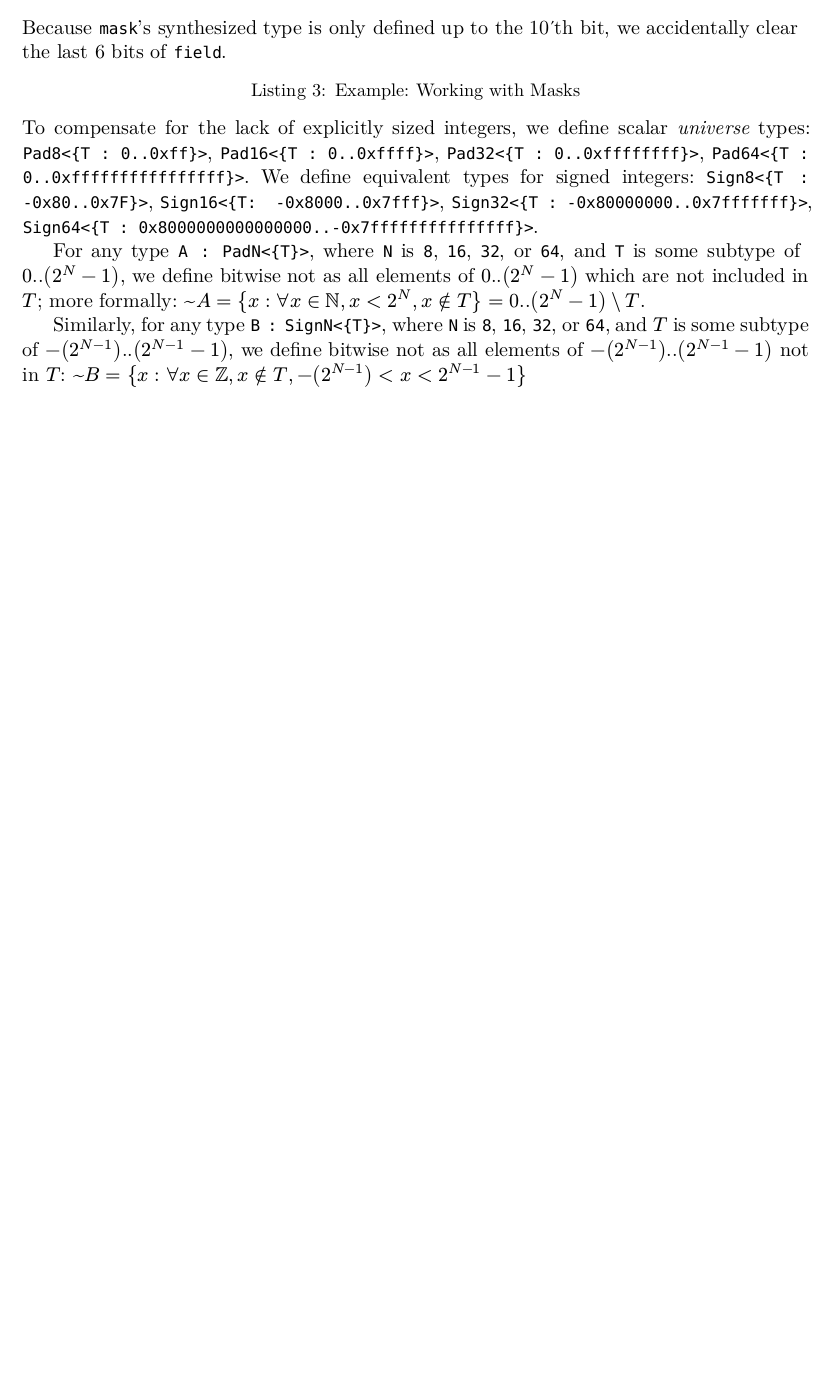
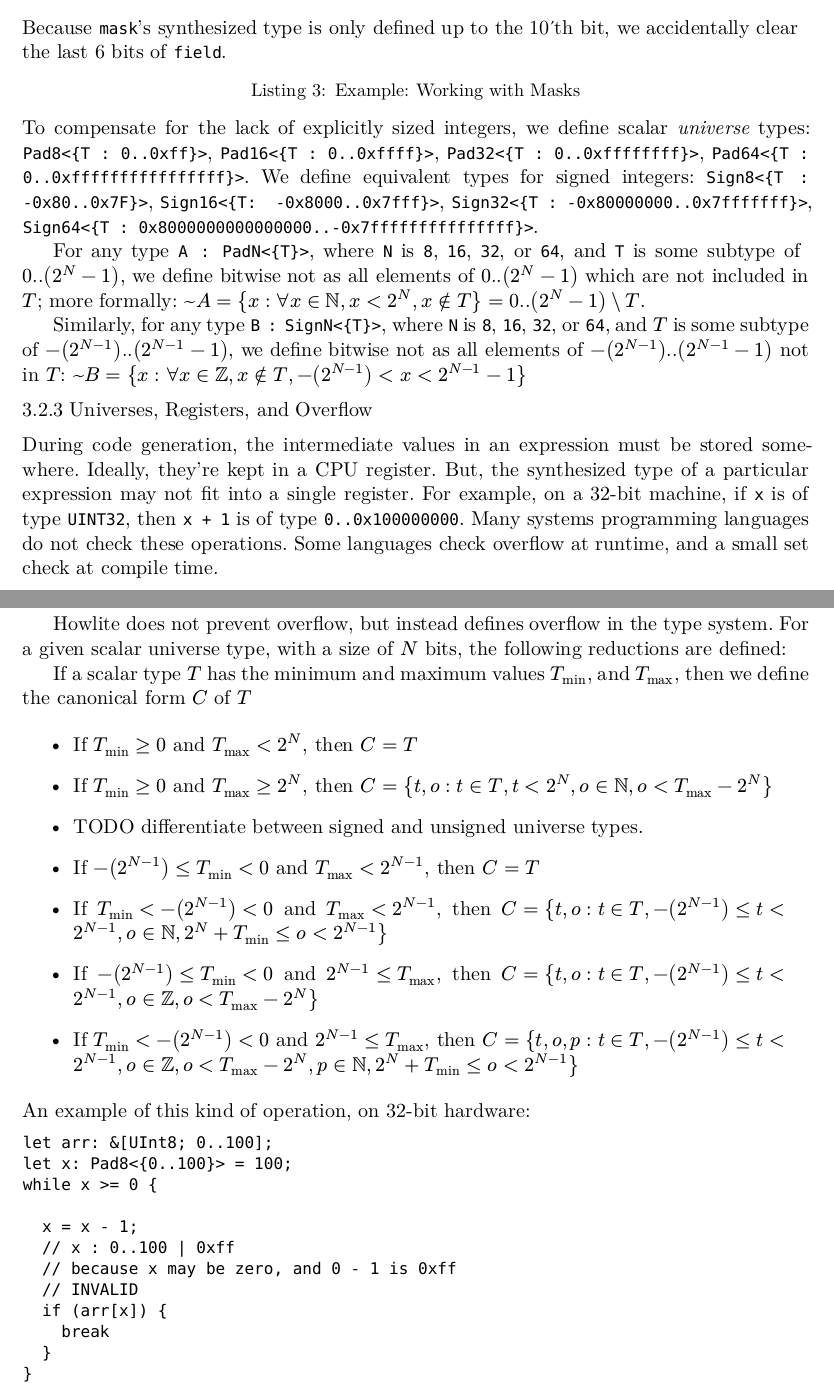
Before and after one commit to ishehadeh/howlite, a Typst document (writing/report/main.typ): part of page 5 of 6 before the commit and two parts of pages 5 and 6 of 7 after it, the two joined at a grey line, cut so that both start at the same text, the shorter picture padded with empty space. The pictures show the PDF file writing/report/main.pdf that the author committed with the source.

Commit message:
overflow notes

````diff
--- a/writing/report/main.typ
+++ b/writing/report/main.typ
@@ -293,3 +300,43 @@ To compensate for the lack of explicitly sized integers, we define scalar _unive
 For any type `A : PadN<{T}>`, where `N` is `8`, `16`, `32`, or `64`, and `T` is some subtype of $0.. (2^N - 1)$, we define bitwise not as all elements of $0..(2^N - 1)$ which are not included in $T$; more formally: $~A = { x : forall x in NN, x < 2^N, x in.not T} = 0..(2^N - 1) \\ T$.
 
 Similarly, for any type `B : SignN<{T}>`, where `N` is `8`, `16`, `32`, or `64`, and $T$ is some subtype of $-(2^(N - 1)).. (2^(N-1) - 1)$, we define bitwise not as all elements of $-(2^(N - 1)).. (2^(N-1) - 1)$ not in $T$: $~B = { x : forall x in ZZ, x in.not T, -(2^(N - 1)) < x < 2^(N - 1)-1}$
+
+=== Universes, Registers, and Overflow
+
+During code generation, the intermediate values in an expression must be stored somewhere.
+Ideally, they're kept in a CPU register.
+But, the synthesized type of a particular expression may not fit into a single register.
+For example, on a 32-bit machine, if `x` is of type `UINT32`, then `x + 1` is of type `0..0x100000000`.
+Many systems programming languages do not check these operations.
+Some languages check overflow at runtime, and a small set check at compile time. /* TODO: references: https://github.com/meircif/lumi-lang, https://www.absint.com/astree/index.htm, SPARK, https://github.com/google/wuffs */
+
+Howlite does not prevent overflow, but instead defines overflow in the type system.
+For a given scalar universe type, with a size of $N$ bits, the following reductions are defined:
+
+If a scalar type $T$ has the minimum and maximum values $T_"min"$, and $T_"max"$, then we define the canonical form $C$ of $T$
+- If $T_"min" >= 0$ and $T_"max" <  2^N$, then $C = T$
+- If $T_"min" >= 0$ and $T_"max" >= 2^N$, then $C = { t, o : t in T, t < 2^N, o in NN, o < T_"max" - 2^N}$
+- TODO differentiate between signed and unsigned universe types.
+
+- If $-(2^(N - 1)) <= T_"min" < 0$ and $T_"max" <  2^(N - 1)$, then $C = T$
+- If $T_"min" < -(2^(N - 1)) < 0$ and $T_"max" <  2^(N - 1)$, then $C = { t, o : t in T, -(2^(N - 1)) <= t < 2^(N - 1), o in NN, 2^N + T_"min" <= o < 2^(N - 1)}$
+- If $-(2^(N - 1)) <= T_"min" < 0$ and $2^(N - 1) <= T_"max"$, then $C = { t, o : t in T, -(2^(N - 1)) <= t < 2^(N - 1), o in ZZ, o < T_"max" - 2^N}$
+- If $T_"min" < -(2^(N - 1)) < 0$ and $2^(N - 1) <= T_"max"$, then $C = { t, o, p : t in T, -(2^(N - 1)) <= t < 2^(N - 1), o in ZZ, o < T_"max" - 2^N, p in NN, 2^N + T_"min" <= o < 2^(N - 1)}$
+
+
+An example of this kind of operation, on 32-bit hardware:
+
+```
+let arr: &[UInt8; 0..100];
+let x: Pad8<{0..100}> = 100;
+while x >= 0 {
+
+  x = x - 1;
+  // x : 0..100 | 0xff
+  // because x may be zero, and 0 - 1 is 0xff
+  // INVALID
+  if (arr[x]) {
+    break
+  }
+}
+```
````
Also changed, not shown: writing/report/main.pdf, writing/report/main.typ (7 more changed lines).
